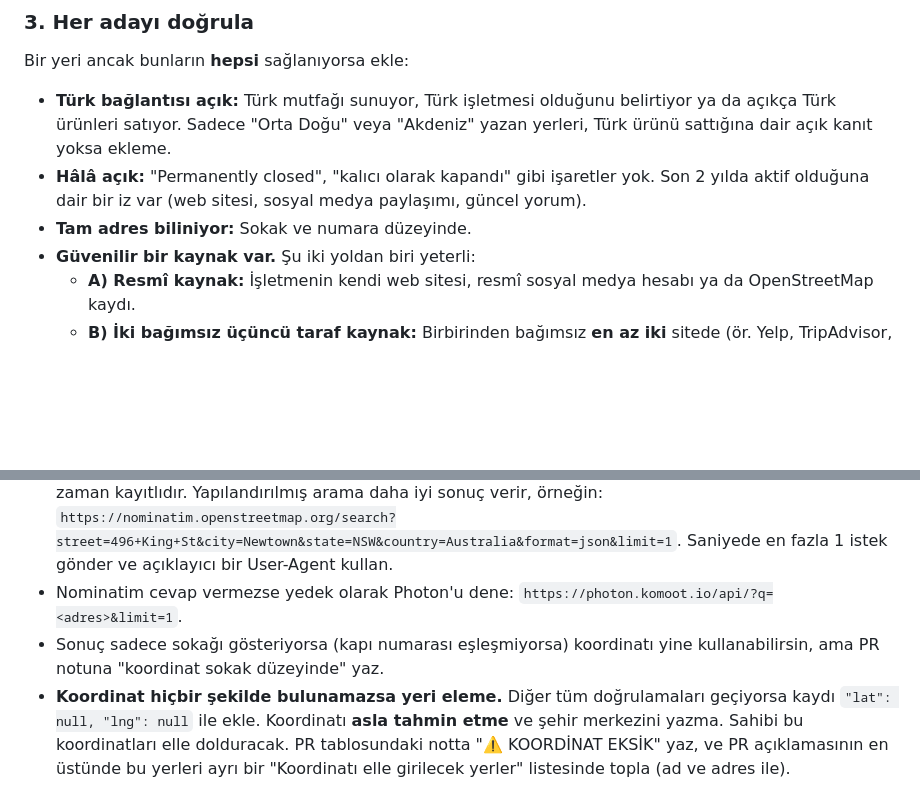
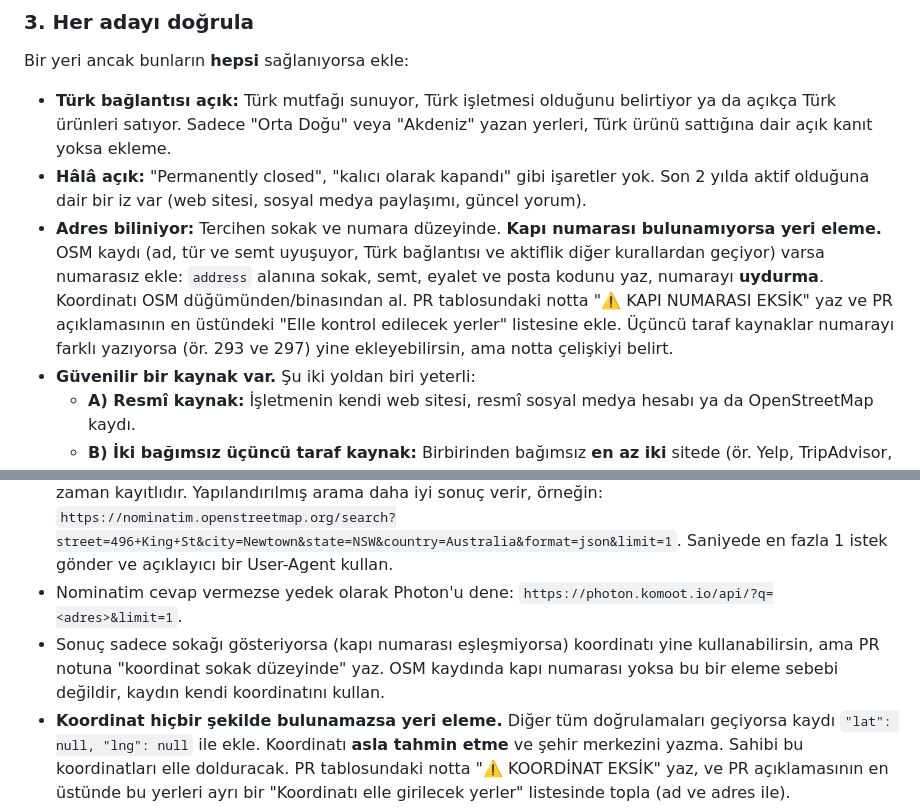
Before and after one commit to CanCanKocaCan/turk-urunleri-haritasi, a Markdown page: agent/YER-BULUCU.md, 2 parts joined by grey strips. GitHub-like rendering; blank space fills up the shorter version.

Commit message:
Yer bulucu: OSM'de kapı numarası olmayan yerler de numarasız eklenebilsin
Co-Authored-By: Claude Sonnet 5.5 <noreply@anthropic.com>

```diff
--- a/agent/YER-BULUCU.md
+++ b/agent/YER-BULUCU.md
@@ -56,7 +56,7 @@ Proje sahibi bu çalışmada **Avustralya genelinde en az 20 yer** istiyor. **Ad
 Bir yeri ancak bunların **hepsi** sağlanıyorsa ekle:
 - **Türk bağlantısı açık:** Türk mutfağı sunuyor, Türk işletmesi olduğunu belirtiyor ya da açıkça Türk ürünleri satıyor. Sadece "Orta Doğu" veya "Akdeniz" yazan yerleri, Türk ürünü sattığına dair açık kanıt yoksa ekleme.
 - **Hâlâ açık:** "Permanently closed", "kalıcı olarak kapandı" gibi işaretler yok. Son 2 yılda aktif olduğuna dair bir iz var (web sitesi, sosyal medya paylaşımı, güncel yorum).
-- **Tam adres biliniyor:** Sokak ve numara düzeyinde.
+- **Adres biliniyor:** Tercihen sokak ve numara düzeyinde. **Kapı numarası bulunamıyorsa yeri eleme.** OSM kaydı (ad, tür ve semt uyuşuyor, Türk bağlantısı ve aktiflik diğer kurallardan geçiyor) varsa numarasız ekle: `address` alanına sokak, semt, eyalet ve posta kodunu yaz, numarayı **uydurma**. Koordinatı OSM düğümünden/binasından al. PR tablosundaki notta "⚠️ KAPI NUMARASI EKSİK" yaz ve PR açıklamasının en üstündeki "Elle kontrol edilecek yerler" listesine ekle. Üçüncü taraf kaynaklar numarayı farklı yazıyorsa (ör. 293 ve 297) yine ekleyebilirsin, ama notta çelişkiyi belirt.
 - **Güvenilir bir kaynak var.** Şu iki yoldan biri yeterli:
   - **A) Resmî kaynak:** İşletmenin kendi web sitesi, resmî sosyal medya hesabı ya da OpenStreetMap kaydı.
   - **B) İki bağımsız üçüncü taraf kaynak:** Birbirinden bağımsız **en az iki** sitede (ör. Yelp, TripAdvisor, Zomato, Uber Eats, DoorDash, Menulog, yerel rehberler, haber yazıları) **aynı sokak ve numara** geçiyor, ve bunlardan en az birinde **son 2 yıla ait** bir iz var (yorum, menü, sipariş sayfası). Aynı şirketin siteleri (ör. TripAdvisor ve onun alt siteleri) bağımsız sayılmaz. Adresler çelişiyorsa ekleme.
@@ -70,7 +70,7 @@ Emin olmadığın bir yeri **ekleme**. Bunun yerine PR açıklamasındaki "Eklen
 - OpenStreetMap kaydı varsa oradaki koordinatı kullan.
 - Yoksa **işletmenin adını değil, sokak adresini** Nominatim (`https://nominatim.openstreetmap.org/search`) ile koordinata çevir. Küçük işletmelerin çoğu OSM'de kayıtlı değildir, ama sokak adresleri neredeyse her zaman kayıtlıdır. Yapılandırılmış arama daha iyi sonuç verir, örneğin: `https://nominatim.openstreetmap.org/search?street=496+King+St&city=Newtown&state=NSW&country=Australia&format=json&limit=1`. Saniyede en fazla 1 istek gönder ve açıklayıcı bir User-Agent kullan.
 - Nominatim cevap vermezse yedek olarak Photon'u dene: `https://photon.komoot.io/api/?q=<adres>&limit=1`.
-- Sonuç sadece sokağı gösteriyorsa (kapı numarası eşleşmiyorsa) koordinatı yine kullanabilirsin, ama PR notuna "koordinat sokak düzeyinde" yaz.
+- Sonuç sadece sokağı gösteriyorsa (kapı numarası eşleşmiyorsa) koordinatı yine kullanabilirsin, ama PR notuna "koordinat sokak düzeyinde" yaz. OSM kaydında kapı numarası yoksa bu bir eleme sebebi değildir, kaydın kendi koordinatını kullan.
 - **Koordinat hiçbir şekilde bulunamazsa yeri eleme.** Diğer tüm doğrulamaları geçiyorsa kaydı `"lat": null, "lng": null` ile ekle. Koordinatı **asla tahmin etme** ve şehir merkezini yazma. Sahibi bu koordinatları elle dolduracak. PR tablosundaki notta "⚠️ KOORDİNAT EKSİK" yaz, ve PR açıklamasının en üstünde bu yerleri ayrı bir "Koordinatı elle girilecek yerler" listesinde topla (ad ve adres ile).
 - Koordinat **binanın kendisini** göstermeli, şehir merkezini değil. Virgülden sonra 5 basamağa yuvarla.
 
```
